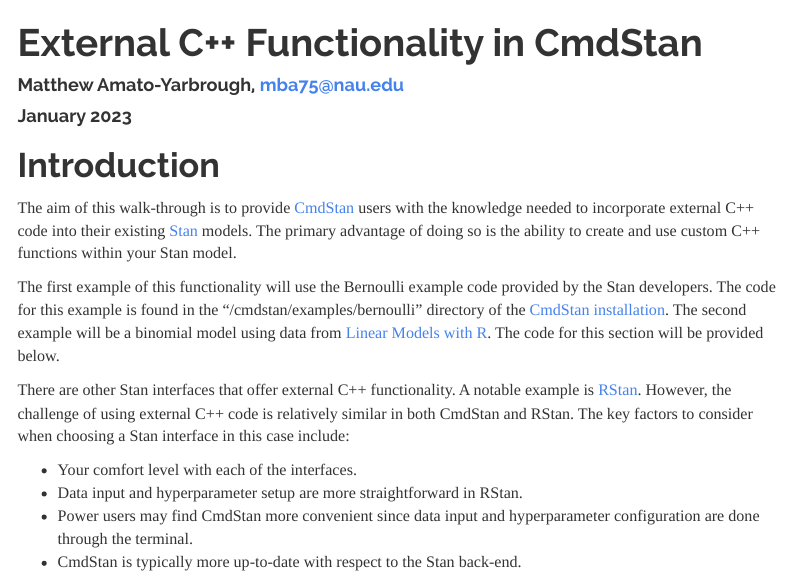
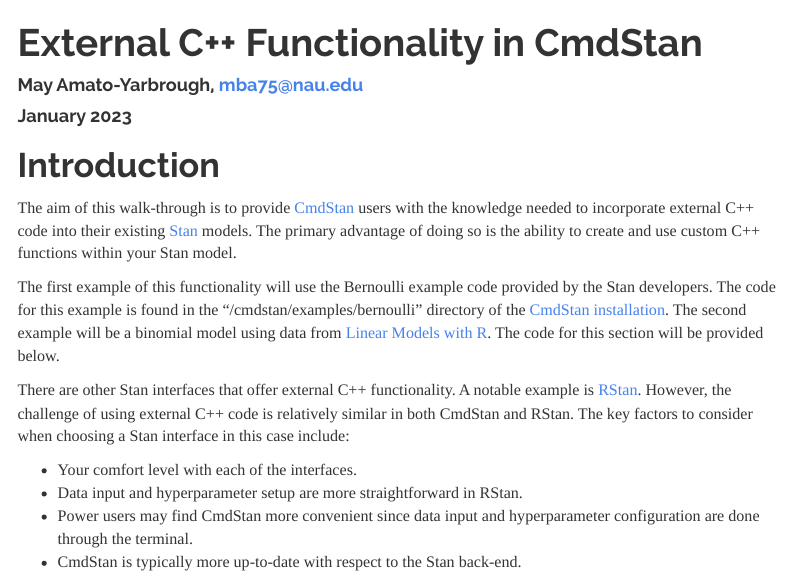
Before and after one commit to may-ay/external_cpp_functionality_in_cmdstan, an R Markdown document (external_cpp_functionality_in_cmdstan.Rmd): the page in a window 1100 px wide, from its top. Rendered offline with R 4.5, knitr and Pandoc, with nearby package versions; menus at the side of the page are left out.

Commit message:
Updating information

```diff
--- a/external_cpp_functionality_in_cmdstan.Rmd
+++ b/external_cpp_functionality_in_cmdstan.Rmd
@@ -1,7 +1,7 @@
 ---
 title: "External C++ Functionality in CmdStan"
 author:
-- "Matthew Amato-Yarbrough, mba75@nau.edu"
+- "May Amato-Yarbrough, mba75@nau.edu"
 date: January 2023
 output:
   html_document:
```
Also changed, not shown: external_cpp_functionality_in_cmdstan.pdf, 1 other file.
